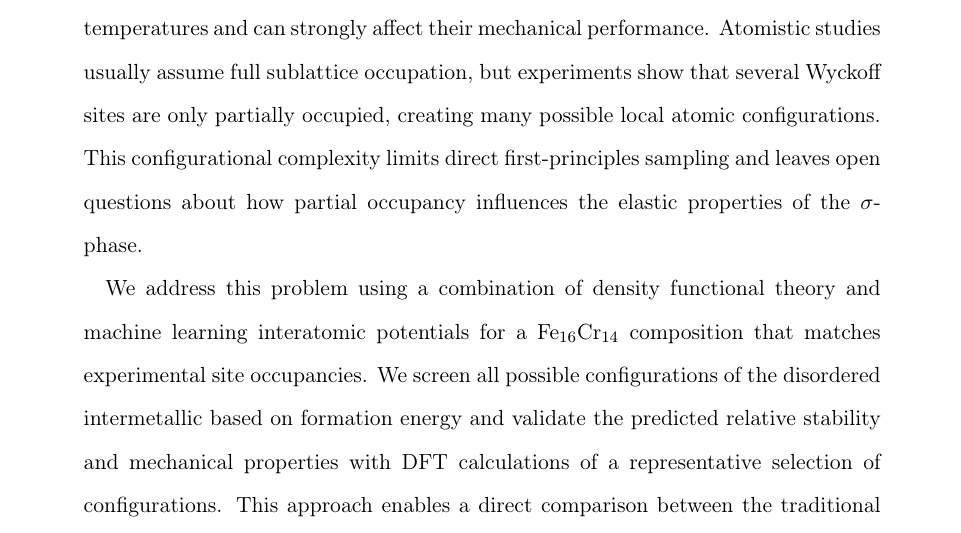
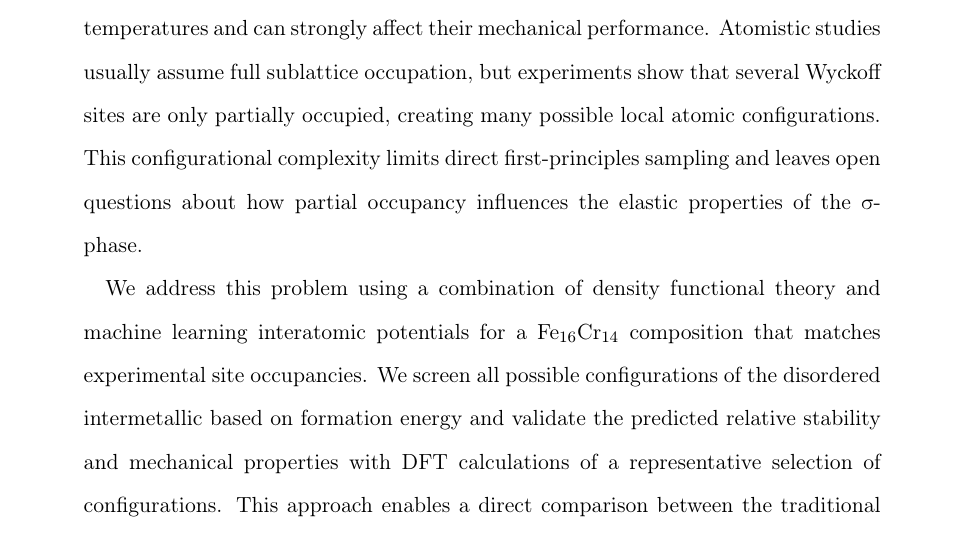
Before and after one commit to mdforti/FeCrPartialOccupancy, a LaTeX paper (main.tex): part of page 1 of 17, cut so that both start at the same text. Compiled offline with pdfLaTeX.

Commit message:
last from overleaf

```diff
--- a/main.tex
+++ b/main.tex
@@ -73,7 +73,7 @@
 \begin{abstract}
 The Fe–Cr \textsigma-phase forms in alloys with about 45–50 at.\% Cr at intermediate temperatures and can strongly affect their mechanical performance.
 Atomistic studies usually assume full sublattice occupation, but experiments show that several Wyckoff sites are only partially occupied, creating many possible local atomic configurations.
-This configurational complexity limits direct first-principles sampling and leaves open questions about how partial occupancy influences the elastic properties of the $\sigma$-phase.
+This configurational complexity limits direct first-principles sampling and leaves open questions about how partial occupancy influences the elastic properties of the σ-phase.
 
 We address this problem using a combination of density functional theory and machine learning interatomic potentials for a Fe\textsubscript{16}Cr\textsubscript{14} composition that matches experimental site occupancies.
 We screen all possible configurations of the disordered intermetallic based on formation energy and validate the predicted relative stability and mechanical properties with DFT calculations of a representative selection of configurations. This approach enables a direct comparison between the traditional sublattice model and models that include explicit disorder at the atomic level.
```
